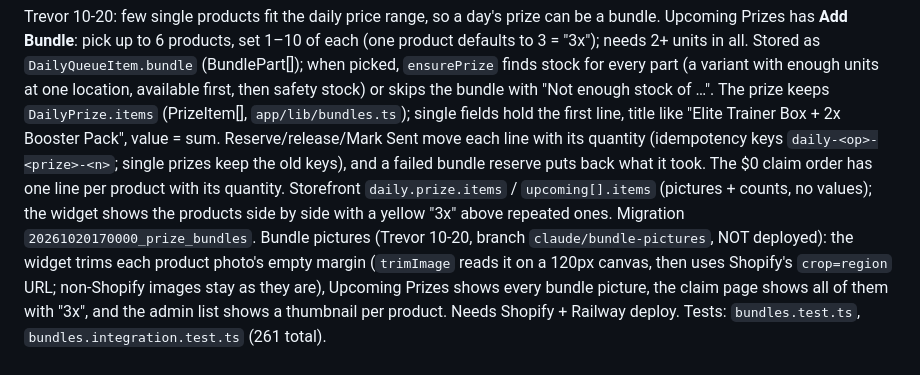
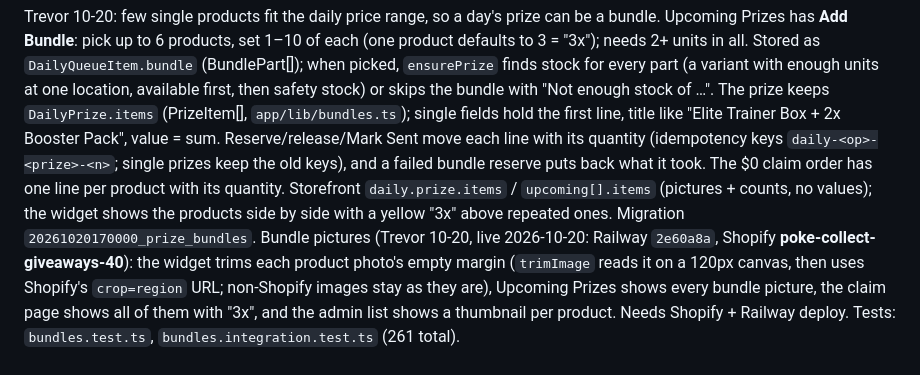
Before and after one commit to trevorpokecollect/poke-collect-giveaways, a Markdown page: docs/CURRENT_STATUS.md, the part around the change. GitHub-like rendering.

Commit message:
Docs: bundle pictures are live
Co-Authored-By: Claude Opus 5.5 (1M context) <noreply@anthropic.com>

```diff
--- a/docs/CURRENT_STATUS.md
+++ b/docs/CURRENT_STATUS.md
@@ -249,8 +249,8 @@ The prize keeps `DailyPrize.items` (PrizeItem[], `app/lib/bundles.ts`); single f
 (idempotency keys `daily-<op>-<prize>-<n>`; single prizes keep the old keys), and a failed bundle reserve puts back
 what it took. The $0 claim order has one line per product with its quantity. Storefront `daily.prize.items` /
 `upcoming[].items` (pictures + counts, no values); the widget shows the products side by side with a yellow "3x"
-above repeated ones. Migration `20261020170000_prize_bundles`. Bundle pictures (Trevor 10-20, branch `claude/bundle-pictures`, NOT
-deployed): the widget trims each product photo's empty margin (`trimImage` reads it on a 120px canvas, then uses
+above repeated ones. Migration `20261020170000_prize_bundles`. Bundle pictures (Trevor 10-20, live 2026-10-20: Railway `2e60a8a`,
+Shopify **poke-collect-giveaways-40**): the widget trims each product photo's empty margin (`trimImage` reads it on a 120px canvas, then uses
 Shopify's `crop=region` URL; non-Shopify images stay as they are), Upcoming Prizes shows every bundle picture, the claim
 page shows all of them with "3x", and the admin list shows a thumbnail per product. Needs Shopify + Railway deploy. Tests:
 `bundles.test.ts`, `bundles.integration.test.ts` (261 total).
```
